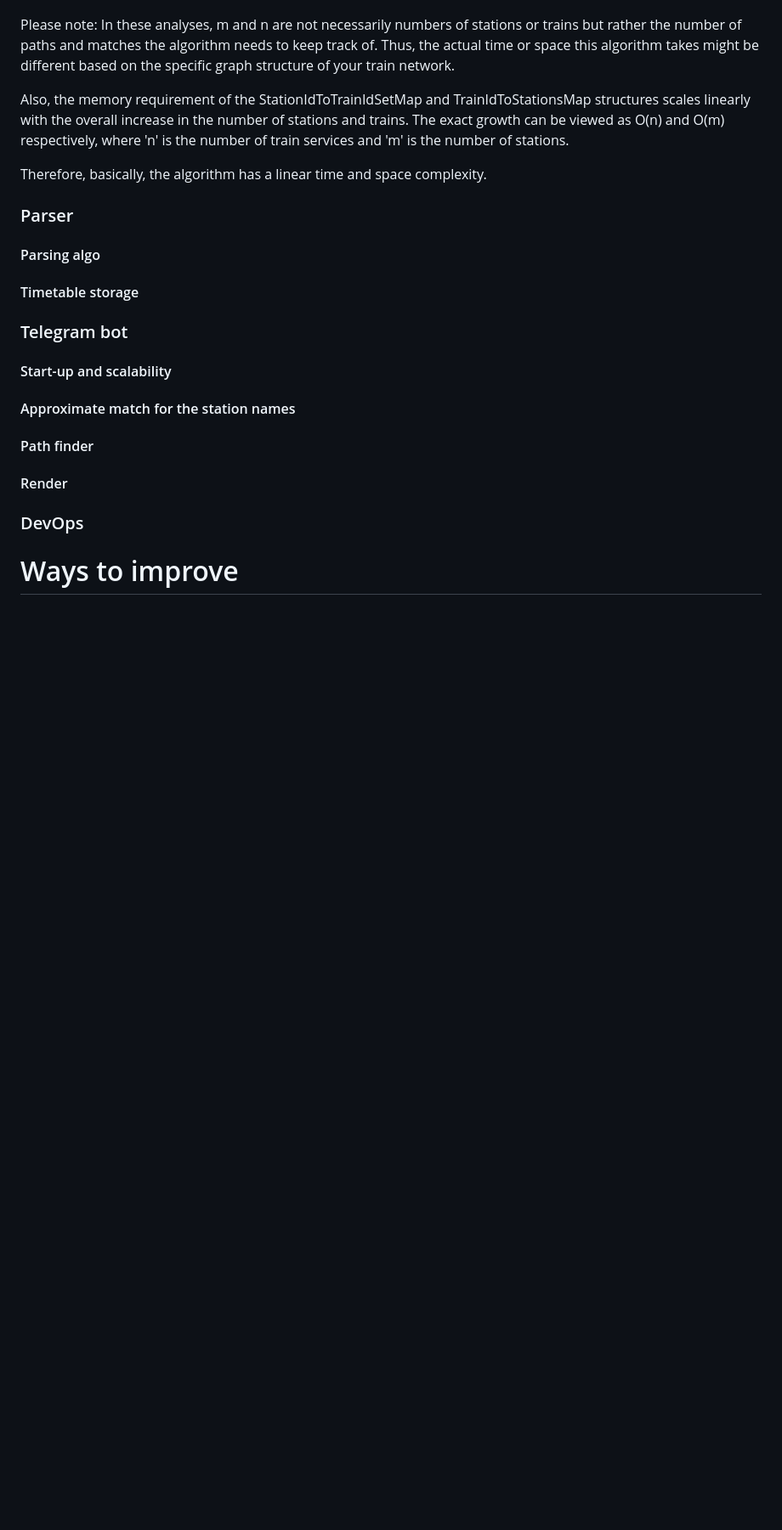
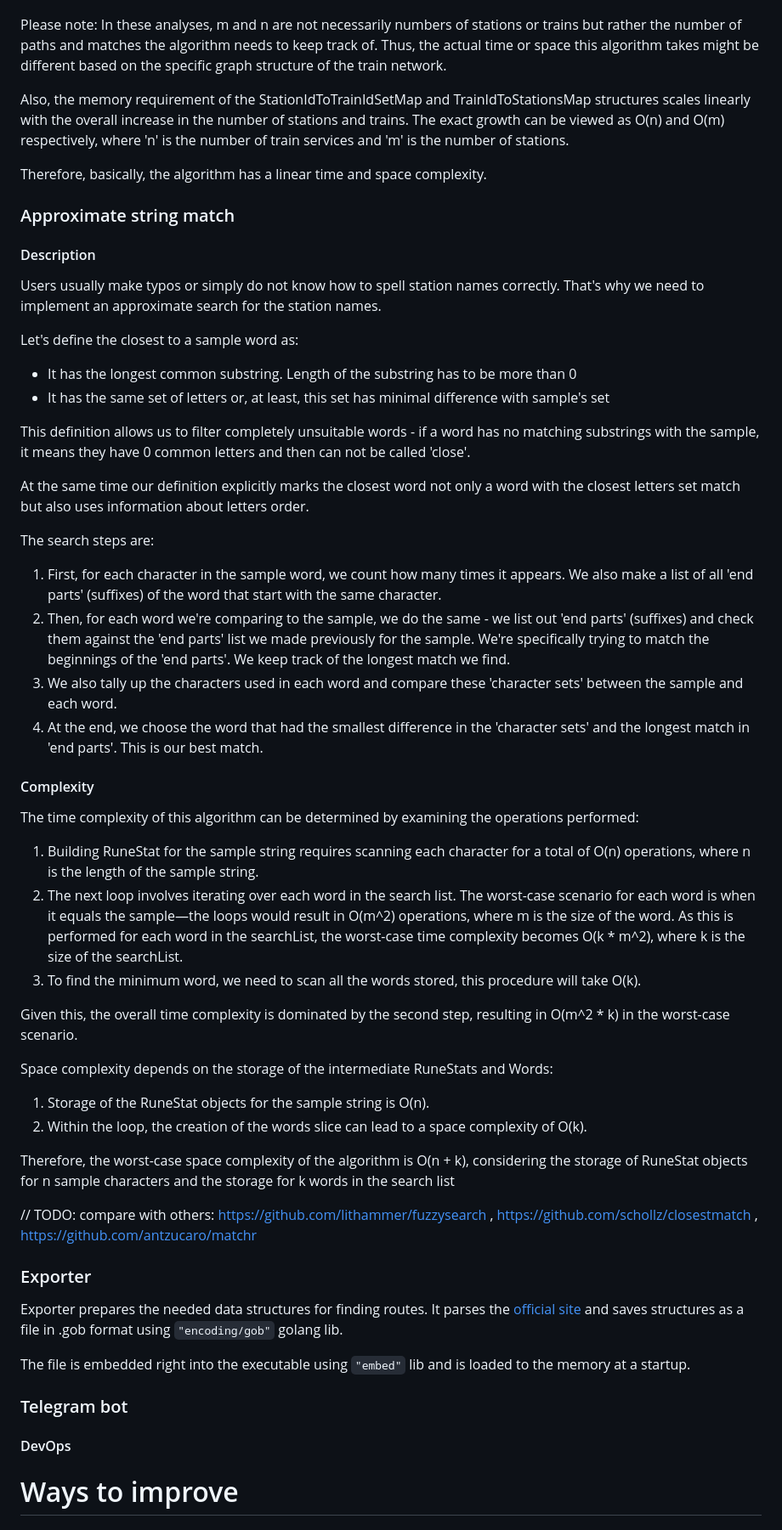
Before and after one commit to ivanov-gv/zpcg, a Markdown page: README.md, the part around the change printed below. Shown: that part at 85% size. Rendered like a GitHub page; blank space fills up the shorter version.

Commit message:
approximate string match

```diff
--- a/README.md
+++ b/README.md
@@ -349,7 +349,7 @@ direct and transfer paths, respectively.
 
 Please note: In these analyses, m and n are not necessarily numbers of stations or trains but rather the number
 of paths and matches the algorithm needs to keep track of. Thus, the actual time or space this algorithm takes might be
-different based on the specific graph structure of your train network.
+different based on the specific graph structure of the train network.
 
 Also, the memory requirement of the StationIdToTrainIdSetMap and TrainIdToStationsMap structures scales linearly with
 the overall increase in the number of stations and trains. The exact growth can be viewed as O(n) and O(m) respectively,
@@ -357,23 +357,74 @@ where 'n' is the number of train services and 'm' is the number of stations.
 
 Therefore, basically, the algorithm has a linear time and space complexity.
 
-### Parser
+### Approximate string match
 
-#### Parsing algo
+#### Description
 
-#### Timetable storage
+Users usually make typos or simply do not know how to spell station names correctly. That's why we need to implement an
+approximate search for the station names.
+
+Let's define the closest to a sample word as:
+
+- It has the longest common substring. Length of the substring has to be more than 0
+- It has the same set of letters or, at least, this set has minimal difference with sample's set
+
+This definition allows us to filter completely unsuitable words - if a word has no matching substrings with the sample,
+it means they have 0 common letters and then can not be called 'close'.
+
+At the same time our definition explicitly marks the closest word not only a word with the closest letters set match
+but also uses information about letters order.
+
+The search steps are:
+
+1. First, for each character in the sample word, we count how many times it appears.
+   We also make a list of all 'end parts' (suffixes) of the word that start with the same character.
+2. Then, for each word we're comparing to the sample, we do the same - we list out 'end parts' (suffixes) and
+   check them against the 'end parts' list we made previously for the sample. We're specifically trying to match the
+   beginnings of the 'end parts'. We keep track of the longest match we find.
+3. We also tally up the characters used in each word and compare these 'character sets' between the sample and each
+   word.
+4. At the end, we choose the word that had the smallest difference in the 'character sets' and the longest match in
+   'end parts'. This is our best match.
+
+#### Complexity
+
+The time complexity of this algorithm can be determined by examining the operations performed:
+
+1. Building RuneStat for the sample string requires scanning each character for a total of O(n) operations,
+   where n is the length of the sample string.
+2. The next loop involves iterating over each word in the search list. The worst-case scenario for each word is when
+   it equals the sample—the loops would result in O(m^2) operations, where m is the size of the word.
+   As this is performed for each word in the searchList, the worst-case time complexity becomes O(k * m^2),
+   where k is the size of the searchList.
+3. To find the minimum word, we need to scan all the words stored, this procedure will take O(k).
+
+Given this, the overall time complexity is dominated by the second step, resulting in O(m^2 * k) in the worst-case
+scenario.
+
+Space complexity depends on the storage of the intermediate RuneStats and Words:
+
+1. Storage of the RuneStat objects for the sample string is O(n).
+2. Within the loop, the creation of the words slice can lead to a space complexity of O(k).
+
+Therefore, the worst-case space complexity of the algorithm is O(n + k), considering the storage of RuneStat objects
+for n sample characters and the storage for k words in the search list
+
+// TODO: compare with others:
+https://github.com/lithammer/fuzzysearch ,
+https://github.com/schollz/closestmatch ,
+https://github.com/antzucaro/matchr
+
+### Exporter
+
+Exporter prepares the needed data structures for finding routes. It parses the [official site](https://zpcg.me/search)
+and saves structures as a file in .gob format using `"encoding/gob"` golang lib.
+
+The file is embedded right into the executable using `"embed"` lib and is loaded to the memory at a startup.
 
 ### Telegram bot
 
-#### Start-up and scalability
-
-#### Approximate match for the station names
-
-#### Path finder
-
-#### Render
-
-### DevOps
+#### DevOps
 
 # Ways to improve
 
```
Also changed, not shown: other parts of README.md (+4 -4 lines).
